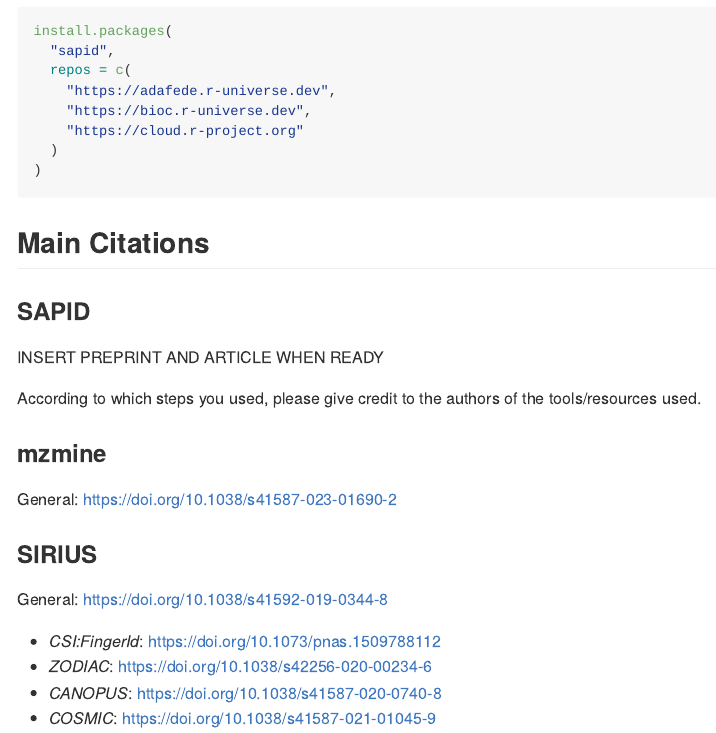
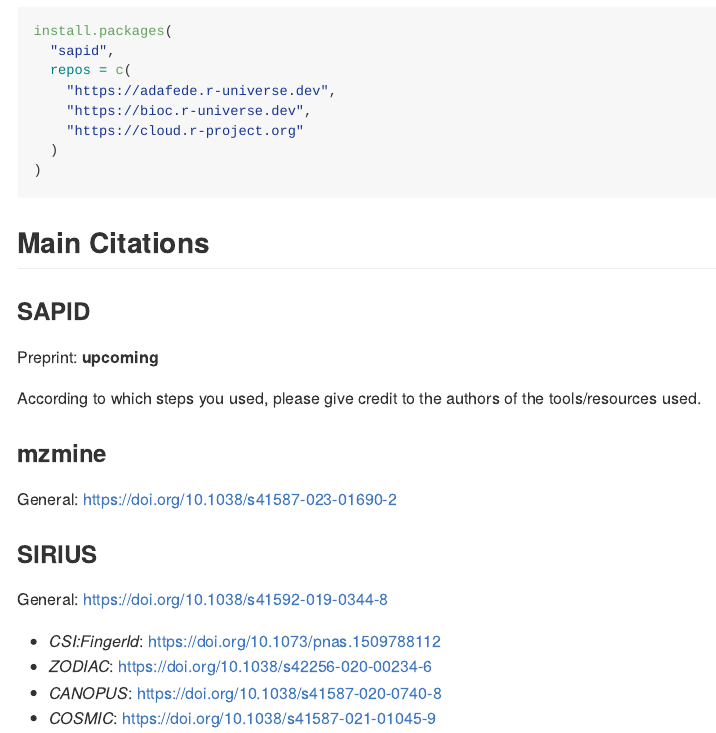
Before and after one commit to Adafede/sapid, an R Markdown document (README.Rmd): the page in a window 1100 px wide, from 320 px down. The pictures show the output file README.md that the author committed with the source, drawn offline in the style of GitHub; badge pictures from the web are left out.

Commit message:
docs: update preprint information across README files and codemeta.json

```diff
--- a/README.Rmd
+++ b/README.Rmd
@@ -46,7 +46,7 @@
 
 ### SAPID
 
-INSERT PREPRINT AND ARTICLE WHEN READY
+Preprint: **upcoming**
 
 According to which steps you used, please give credit to the authors of the tools/resources used.
 
--- a/codemeta.json
+++ b/codemeta.json
@@ -390,7 +390,7 @@
     "SystemRequirements": null
   },
   "keywords": ["computationalmetabolomics", "naturalextracts", "taste"],
-  "fileSize": "7598.337KB",
+  "fileSize": "7598.321KB",
   "citation": [
     {
       "@type": "SoftwareSourceCode",
```
Also changed, not shown: README.md.
